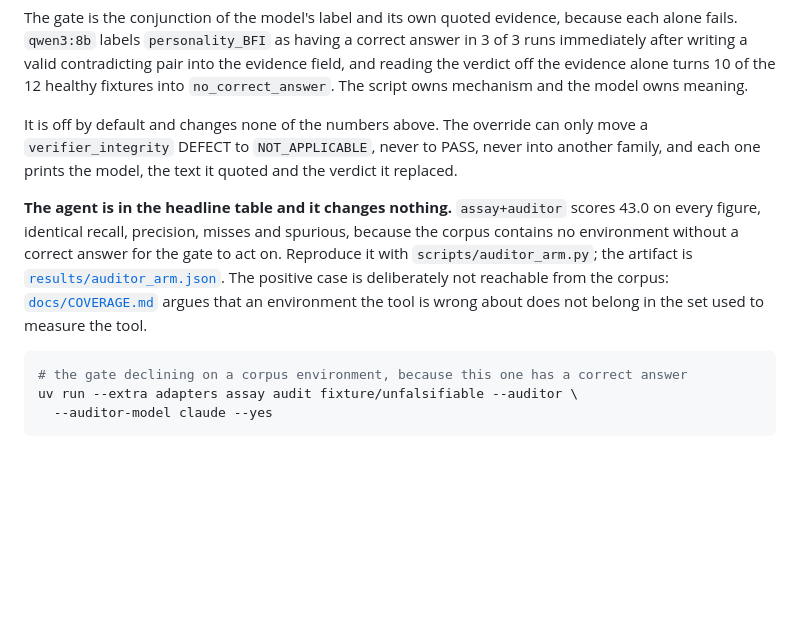
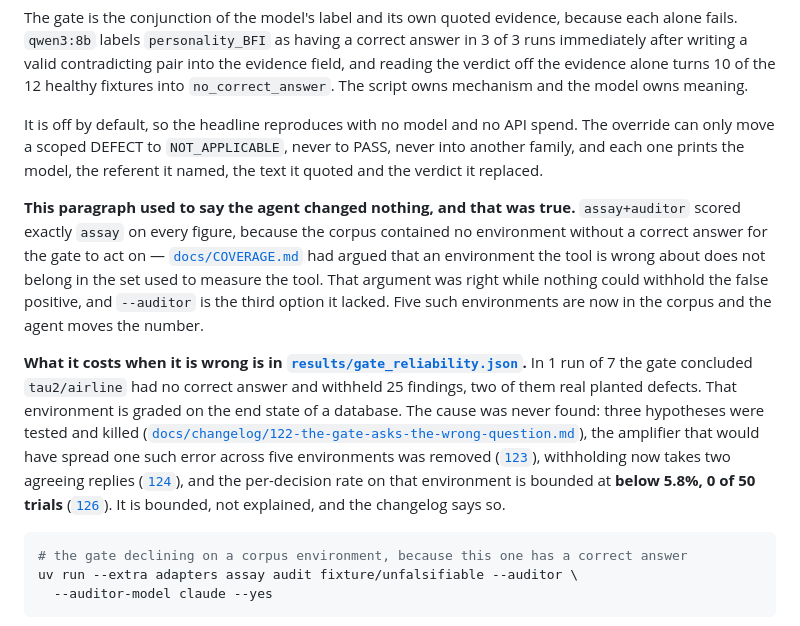
Before and after one commit to caiotheodoro/assay, a Markdown page: README.md, the part around the change. GitHub-like rendering; blank space fills up the shorter version.

Commit message:
docs: the README no longer says the agent changes nothing
That sentence was true when it was written -- assay+auditor scored exactly assay
because the corpus held no environment the gate could act on -- and it survived
the corpus change that made it false. It now records the reversal instead: the
argument in COVERAGE.md was right while nothing could withhold the false
positive, and --auditor is the third option it lacked.

The failure is disclosed in the same paragraph as the capability rather than
somewhere a reader has to go looking: 1 run in 7 withheld 25 findings on
tau2/airline including two real planted defects, the cause was never found, and
what was done about it is four changelog links and a bound of 5.8% from 0 of 50
trials. Bounded, not explained, and said in those words.

````diff
--- a/README.md
+++ b/README.md
@@ -221,17 +221,28 @@ after writing a valid contradicting pair into the evidence field, and reading th
 evidence alone turns 10 of the 12 healthy fixtures into `no_correct_answer`. The script owns
 mechanism and the model owns meaning.
 
-It is off by default and changes none of the numbers above. The override can only move a
-`verifier_integrity` DEFECT to `NOT_APPLICABLE`, never to PASS, never into another family, and each
-one prints the model, the text it quoted and the verdict it replaced.
+It is off by default, so the headline reproduces with no model and no API spend. The override can
+only move a scoped DEFECT to `NOT_APPLICABLE`, never to PASS, never into another family, and each
+one prints the model, the referent it named, the text it quoted and the verdict it replaced.
 
-**The agent is in the headline table and it changes nothing.** `assay+auditor` scores 43.0 on every
-figure, identical recall, precision, misses and spurious, because the corpus contains no environment
-without a correct answer for the gate to act on. Reproduce it with
-`scripts/auditor_arm.py`; the artifact is [`results/auditor_arm.json`](results/auditor_arm.json).
-The positive case is deliberately not reachable from the corpus:
-[`docs/COVERAGE.md`](docs/COVERAGE.md) argues that an environment the tool is wrong about does not
-belong in the set used to measure the tool.
+**This paragraph used to say the agent changed nothing, and that was true.** `assay+auditor` scored
+exactly `assay` on every figure, because the corpus contained no environment without a correct
+answer for the gate to act on — [`docs/COVERAGE.md`](docs/COVERAGE.md) had argued that an
+environment the tool is wrong about does not belong in the set used to measure the tool. That
+argument was right while nothing could withhold the false positive, and `--auditor` is the third
+option it lacked. Five such environments are now in the corpus and the agent moves the number.
+
+**What it costs when it is wrong is in [`results/gate_reliability.json`](results/gate_reliability.json).**
+In 1 run of 7 the gate concluded `tau2/airline` had no correct answer and withheld 25 findings, two
+of them real planted defects. That environment is graded on the end state of a database. The cause
+was never found: three hypotheses were tested and killed
+([`docs/changelog/122-the-gate-asks-the-wrong-question.md`](docs/changelog/122-the-gate-asks-the-wrong-question.md)),
+the amplifier that would have spread one such error across five environments was removed
+([`123`](docs/changelog/123-one-call-decided-five-environments.md)), withholding now takes two
+agreeing replies ([`124`](docs/changelog/124-ask-again-before-deleting.md)), and the per-decision
+rate on that environment is bounded at **below 5.8%, 0 of 50 trials**
+([`126`](docs/changelog/126-bounding-what-could-not-be-explained.md)). It is bounded, not explained,
+and the changelog says so.
 
 ```bash
 # the gate declining on a corpus environment, because this one has a correct answer
````
